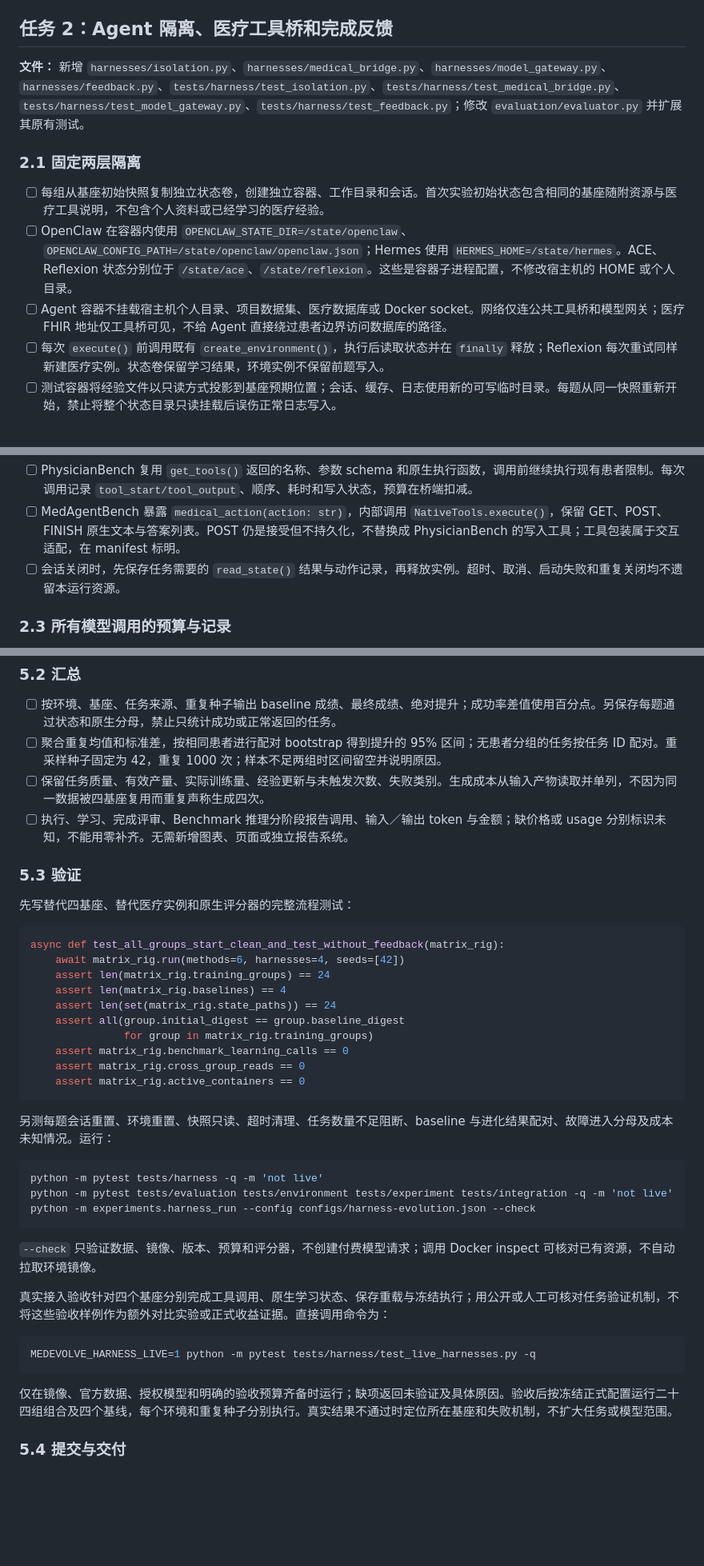
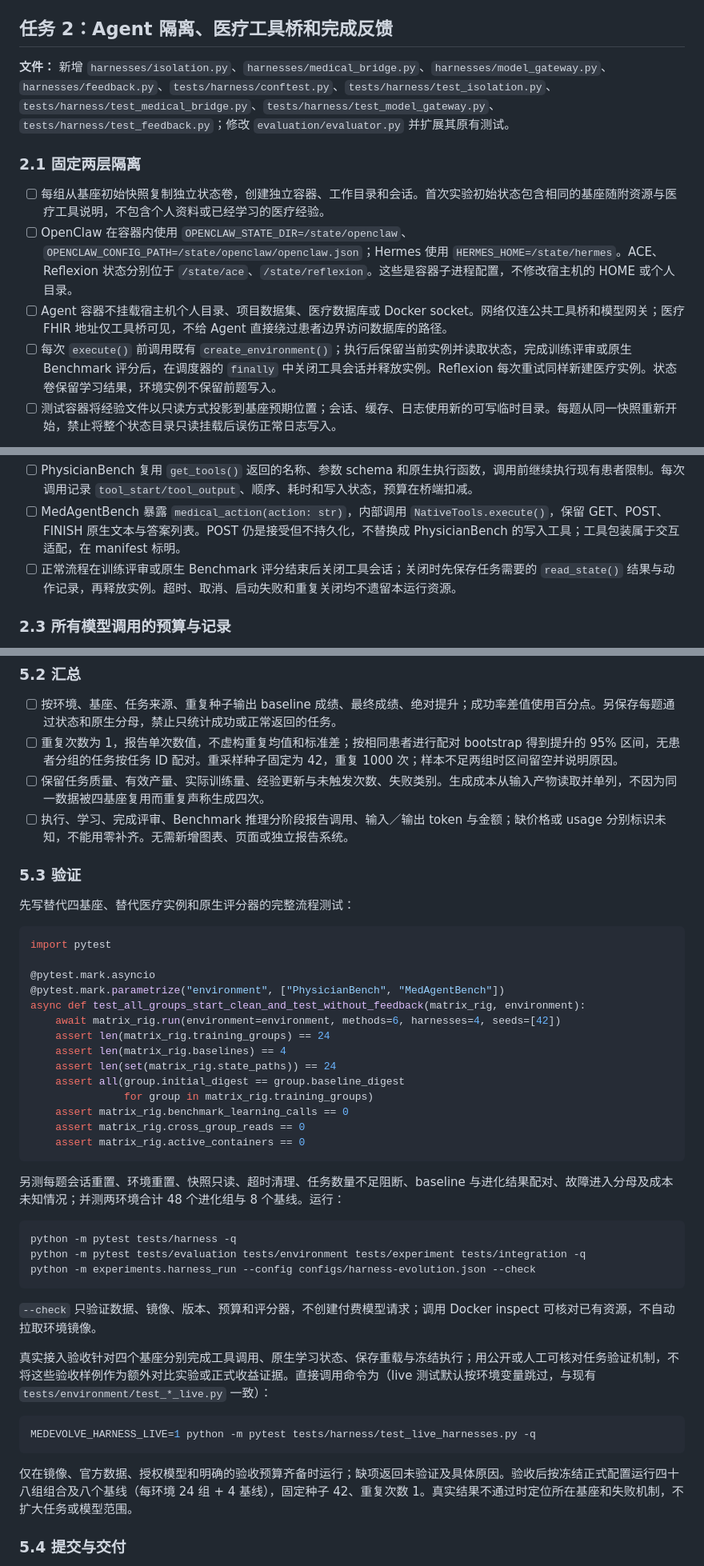
Before and after one commit to u1544096979/MedEvolve, a Markdown page: docs/harness-evolution/implementation-plan.md, 3 parts joined by grey strips. Shown at 80% size. GitHub-like rendering; blank space fills up the shorter version.

Commit message:
docs(harness-evolution): 对齐实验规模与测试约定
设计文档明确实验环境、进化组与基线的数量，固定种子 42 与重复次数 1。
实施计划同步会话生命周期、测试夹具与 pytest 写法约定，并补充 conftest 文件清单。

````diff
--- a/docs/harness-evolution/implementation-plan.md
+++ b/docs/harness-evolution/implementation-plan.md
@@ -135,14 +137,14 @@ def test_task_sampling_is_shared_across_harnesses(tmp_path, source_files):
 
 ## 任务 2：Agent 隔离、医疗工具桥和完成反馈
 
-**文件：** 新增 `harnesses/isolation.py`、`harnesses/medical_bridge.py`、`harnesses/model_gateway.py`、`harnesses/feedback.py`、`tests/harness/test_isolation.py`、`tests/harness/test_medical_bridge.py`、`tests/harness/test_model_gateway.py`、`tests/harness/test_feedback.py`；修改 `evaluation/evaluator.py` 并扩展其原有测试。
+**文件：** 新增 `harnesses/isolation.py`、`harnesses/medical_bridge.py`、`harnesses/model_gateway.py`、`harnesses/feedback.py`、`tests/harness/conftest.py`、`tests/harness/test_isolation.py`、`tests/harness/test_medical_bridge.py`、`tests/harness/test_model_gateway.py`、`tests/harness/test_feedback.py`；修改 `evaluation/evaluator.py` 并扩展其原有测试。
 
 ### 2.1 固定两层隔离
 
 - [ ] 每组从基座初始快照复制独立状态卷，创建独立容器、工作目录和会话。首次实验初始状态包含相同的基座随附资源与医疗工具说明，不包含个人资料或已经学习的医疗经验。
 - [ ] OpenClaw 在容器内使用 `OPENCLAW_STATE_DIR=/state/openclaw`、`OPENCLAW_CONFIG_PATH=/state/openclaw/openclaw.json`；Hermes 使用 `HERMES_HOME=/state/hermes`。ACE、Reflexion 状态分别位于 `/state/ace`、`/state/reflexion`。这些是容器子进程配置，不修改宿主机的 HOME 或个人目录。
 - [ ] Agent 容器不挂载宿主机个人目录、项目数据集、医疗数据库或 Docker socket。网络仅连公共工具桥和模型网关；医疗 FHIR 地址仅工具桥可见，不给 Agent 直接绕过患者边界访问数据库的路径。
-- [ ] 每次 `execute()` 前调用既有 `create_environment()`，执行后读取状态并在 `finally` 释放；Reflexion 每次重试同样新建医疗实例。状态卷保留学习结果，环境实例不保留前题写入。
+- [ ] 每次 `execute()` 前调用既有 `create_environment()`；执行后保留当前实例并读取状态，完成训练评审或原生 Benchmark 评分后，在调度器的 `finally` 中关闭工具会话并释放实例。Reflexion 每次重试同样新建医疗实例。状态卷保留学习结果，环境实例不保留前题写入。
 - [ ] 测试容器将经验文件以只读方式投影到基座预期位置；会话、缓存、日志使用新的可写临时目录。每题从同一快照重新开始，禁止将整个状态目录只读挂载后误伤正常日志写入。
 
 容器操作使用 `asyncio.create_subprocess_exec` 参数数组，容器及卷带本运行 ID 标签；清理按记录的具体 ID 执行，不使用全局 prune。
@@ -163,7 +165,7 @@ async def close_tool_session(session_id: str) -> dict: ...
 
 - [ ] PhysicianBench 复用 `get_tools()` 返回的名称、参数 schema 和原生执行函数，调用前继续执行现有患者限制。每次调用记录 `tool_start/tool_output`、顺序、耗时和写入状态，预算在桥端扣减。
 - [ ] MedAgentBench 暴露 `medical_action(action: str)`，内部调用 `NativeTools.execute()`，保留 GET、POST、FINISH 原生文本与答案列表。POST 仍是接受但不持久化，不替换成 PhysicianBench 的写入工具；工具包装属于交互适配，在 manifest 标明。
-- [ ] 会话关闭时，先保存任务需要的 `read_state()` 结果与动作记录，再释放实例。超时、取消、启动失败和重复关闭均不遗留本运行资源。
+- [ ] 正常流程在训练评审或原生 Benchmark 评分结束后关闭工具会话；关闭时先保存任务需要的 `read_state()` 结果与动作记录，再释放实例。超时、取消、启动失败和重复关闭均不遗留本运行资源。
 
 ### 2.3 所有模型调用的预算与记录
 
@@ -369,7 +378,7 @@ async def run_harness_experiment(config_path: str) -> None: ...
 ### 5.2 汇总
 
 - [ ] 按环境、基座、任务来源、重复种子输出 baseline 成绩、最终成绩、绝对提升；成功率差值使用百分点。另保存每题通过状态和原生分母，禁止只统计成功或正常返回的任务。
-- [ ] 聚合重复均值和标准差，按相同患者进行配对 bootstrap 得到提升的 95% 区间；无患者分组的任务按任务 ID 配对。重采样种子固定为 42，重复 1000 次；样本不足两组时区间留空并说明原因。
+- [ ] 重复次数为 1，报告单次数值，不虚构重复均值和标准差；按相同患者进行配对 bootstrap 得到提升的 95% 区间，无患者分组的任务按任务 ID 配对。重采样种子固定为 42，重复 1000 次；样本不足两组时区间留空并说明原因。
 - [ ] 保留任务质量、有效产量、实际训练量、经验更新与未触发次数、失败类别。生成成本从输入产物读取并单列，不因为同一数据被四基座复用而重复声称生成四次。
 - [ ] 执行、学习、完成评审、Benchmark 推理分阶段报告调用、输入／输出 token 与金额；缺价格或 usage 分别标识未知，不能用零补齐。无需新增图表、页面或独立报告系统。
 
@@ -378,8 +387,12 @@ async def run_harness_experiment(config_path: str) -> None: ...
 先写替代四基座、替代医疗实例和原生评分器的完整流程测试：
 
 ```python
-async def test_all_groups_start_clean_and_test_without_feedback(matrix_rig):
-    await matrix_rig.run(methods=6, harnesses=4, seeds=[42])
+import pytest
+
+@pytest.mark.asyncio
+@pytest.mark.parametrize("environment", ["PhysicianBench", "MedAgentBench"])
+async def test_all_groups_start_clean_and_test_without_feedback(matrix_rig, environment):
+    await matrix_rig.run(environment=environment, methods=6, harnesses=4, seeds=[42])
     assert len(matrix_rig.training_groups) == 24
     assert len(matrix_rig.baselines) == 4
     assert len(set(matrix_rig.state_paths)) == 24
@@ -390,23 +403,23 @@ async def test_all_groups_start_clean_and_test_without_feedback(matrix_rig):
     assert matrix_rig.active_containers == 0
 ```
 
-另测每题会话重置、环境重置、快照只读、超时清理、任务数量不足阻断、baseline 与进化结果配对、故障进入分母及成本未知情况。运行：
+另测每题会话重置、环境重置、快照只读、超时清理、任务数量不足阻断、baseline 与进化结果配对、故障进入分母及成本未知情况；并测两环境合计 48 个进化组与 8 个基线。运行：
 
 ```bash
-python -m pytest tests/harness -q -m 'not live'
-python -m pytest tests/evaluation tests/environment tests/experiment tests/integration -q -m 'not live'
+python -m pytest tests/harness -q
+python -m pytest tests/evaluation tests/environment tests/experiment tests/integration -q
 python -m experiments.harness_run --config configs/harness-evolution.json --check
 ```
 
 `--check` 只验证数据、镜像、版本、预算和评分器，不创建付费模型请求；调用 Docker inspect 可核对已有资源，不自动拉取环境镜像。
 
-真实接入验收针对四个基座分别完成工具调用、原生学习状态、保存重载与冻结执行；用公开或人工可核对任务验证机制，不将这些验收样例作为额外对比实验或正式收益证据。直接调用命令为：
+真实接入验收针对四个基座分别完成工具调用、原生学习状态、保存重载与冻结执行；用公开或人工可核对任务验证机制，不将这些验收样例作为额外对比实验或正式收益证据。直接调用命令为（live 测试默认按环境变量跳过，与现有 `tests/environment/test_*_live.py` 一致）：
 
 ```bash
 MEDEVOLVE_HARNESS_LIVE=1 python -m pytest tests/harness/test_live_harnesses.py -q
 ```
 
-仅在镜像、官方数据、授权模型和明确的验收预算齐备时运行；缺项返回未验证及具体原因。验收后按冻结正式配置运行二十四组组合及四个基线，每个环境和重复种子分别执行。真实结果不通过时定位所在基座和失败机制，不扩大任务或模型范围。
+仅在镜像、官方数据、授权模型和明确的验收预算齐备时运行；缺项返回未验证及具体原因。验收后按冻结正式配置运行四十八组组合及八个基线（每环境 24 组 + 4 基线），固定种子 42、重复次数 1。真实结果不通过时定位所在基座和失败机制，不扩大任务或模型范围。
 
 ### 5.4 提交与交付
 
````
Also changed, not shown: other parts of docs/harness-evolution/implementation-plan.md (+14 -5 lines), docs/harness-evolution/design.md (+5 -5 lines).
